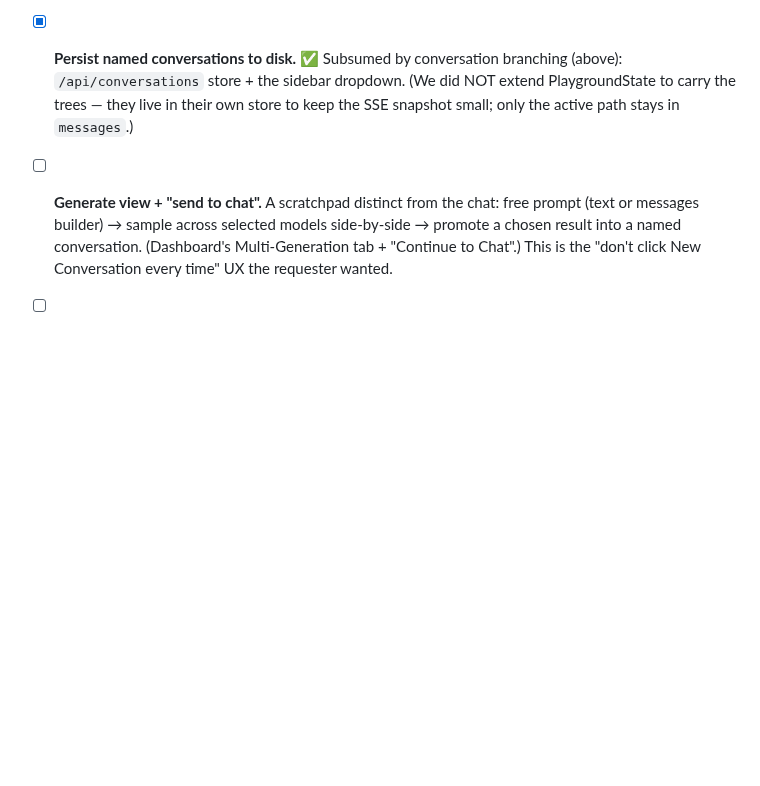
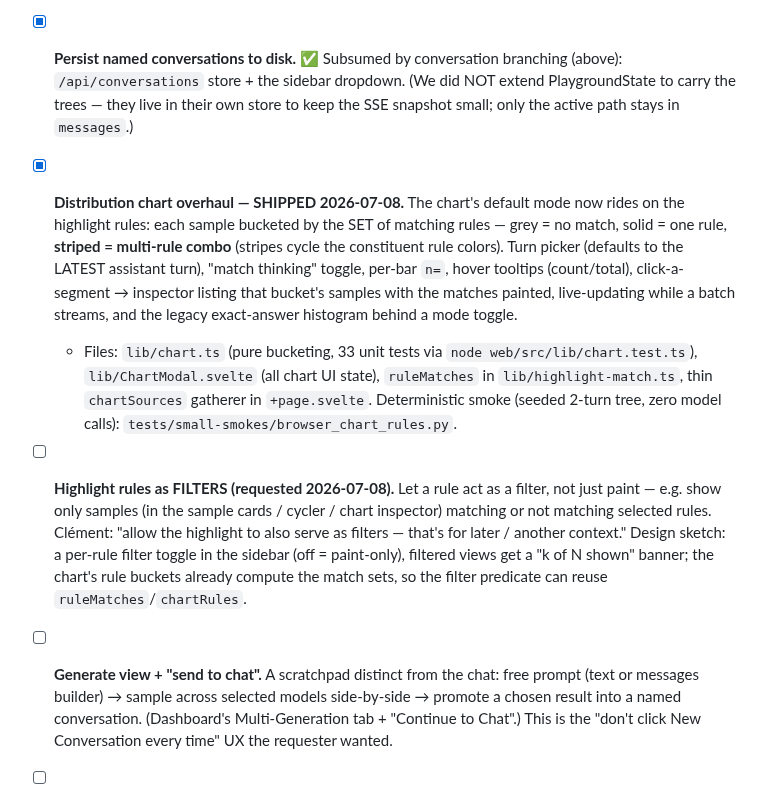
Before and after one commit to Butanium/tinkerscope, a Markdown page: docs/TODO.md, the part around the change. Rendered like a GitHub page; blank space fills up the shorter version.

```diff
--- a/docs/TODO.md
+++ b/docs/TODO.md
@@ -93,6 +93,28 @@ streaming + auto-discovery + CLI-drive foundation. Order is rough priority.
   (above): `/api/conversations` store + the sidebar dropdown. (We did NOT extend
   PlaygroundState to carry the trees — they live in their own store to keep the SSE
   snapshot small; only the active path stays in `messages`.)
+- [x] **Distribution chart overhaul — SHIPPED 2026-07-08.** The chart's default
+  mode now rides on the highlight rules: each sample bucketed by the SET of
+  matching rules — grey = no match, solid = one rule, **striped = multi-rule
+  combo** (stripes cycle the constituent rule colors). Turn picker (defaults to
+  the LATEST assistant turn), "match thinking" toggle, per-bar `n=`, hover
+  tooltips (count/total), click-a-segment → inspector listing that bucket's
+  samples with the matches painted, live-updating while a batch streams, and the
+  legacy exact-answer histogram behind a mode toggle.
+  - Files: `lib/chart.ts` (pure bucketing, 33 unit tests via `node
+    web/src/lib/chart.test.ts`), `lib/ChartModal.svelte` (all chart UI state),
+    `ruleMatches` in `lib/highlight-match.ts`, thin `chartSources` gatherer in
+    `+page.svelte`. Deterministic smoke (seeded 2-turn tree, zero model calls):
+    `tests/small-smokes/browser_chart_rules.py`.
+
+- [ ] **Highlight rules as FILTERS (requested 2026-07-08).** Let a rule act as a
+  filter, not just paint — e.g. show only samples (in the sample cards / cycler /
+  chart inspector) matching or not matching selected rules. Clément: "allow the
+  highlight to also serve as filters — that's for later / another context." Design
+  sketch: a per-rule filter toggle in the sidebar (off = paint-only), filtered
+  views get a "k of N shown" banner; the chart's rule buckets already compute the
+  match sets, so the filter predicate can reuse `ruleMatches`/`chartRules`.
+
 - [ ] **Generate view + "send to chat".** A scratchpad distinct from the chat: free
   prompt (text or messages builder) → sample across selected models side-by-side →
   promote a chosen result into a named conversation. (Dashboard's Multi-Generation
```
Also changed, not shown: CLAUDE.md (+9 -1 lines), README.md (+16 -6 lines), docs/img/distribution-chart.png, 9 other files.
